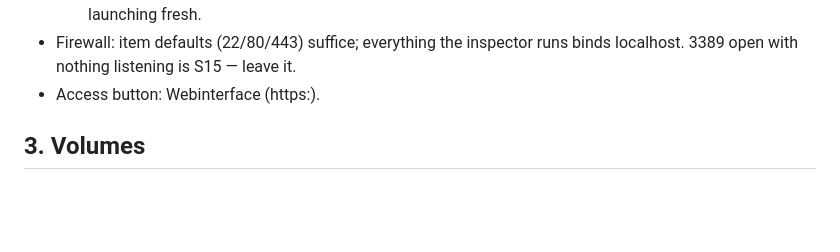
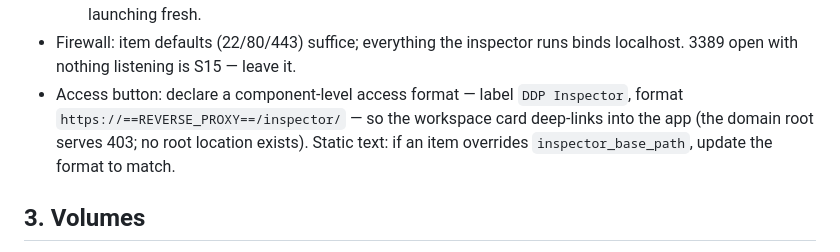
Before and after one commit to daniellemccool/ddp-inspector, a Markdown page: provisioning/docs/OPERATIONS.md, the part around the change. Drawn GitHub-style; blank space fills up the shorter version.

Commit message:
docs(provisioning): access button — component-level access format deep-link
Co-Authored-By: Claude Fable 5 <noreply@anthropic.com>

```diff
--- a/provisioning/docs/OPERATIONS.md
+++ b/provisioning/docs/OPERATIONS.md
@@ -48,7 +48,11 @@ Component order in ANY item that includes the inspector:
     editing the item and launching fresh.
 - Firewall: item defaults (22/80/443) suffice; everything the inspector
   runs binds localhost. 3389 open with nothing listening is S15 — leave it.
-- Access button: Webinterface (https:).
+- Access button: declare a component-level access format — label
+  `DDP Inspector`, format `https://==REVERSE_PROXY==/inspector/` — so the
+  workspace card deep-links into the app (the domain root serves 403; no
+  root location exists). Static text: if an item overrides
+  `inspector_base_path`, update the format to match.
 
 ## 3. Volumes
 
```
